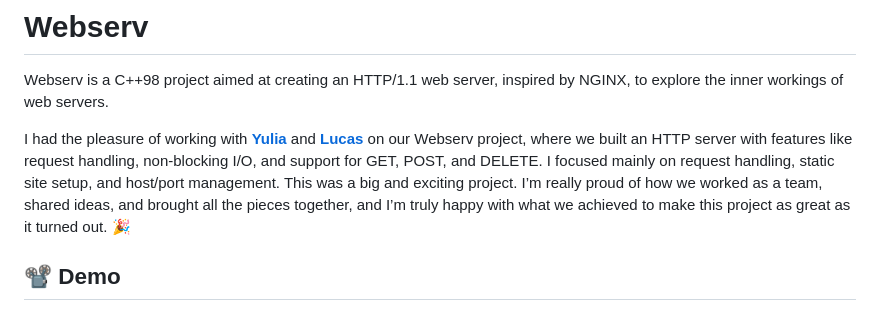
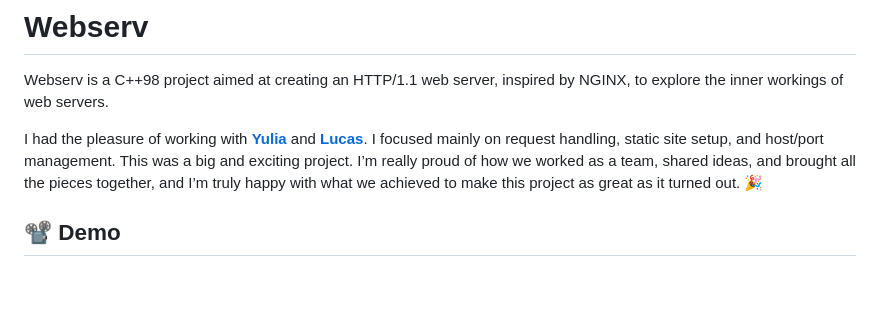
Before and after one commit to ngtina99/webserv, a Markdown page: README.md, the part around the change. Drawn GitHub-style; blank space fills up the shorter version.

```diff
--- a/README.md
+++ b/README.md
@@ -2,7 +2,7 @@
 
 Webserv is a C++98 project aimed at creating an HTTP/1.1 web server, inspired by NGINX, to explore the inner workings of web servers.
 
-I had the pleasure of working with [**Yulia**](https://github.com/leanor13) and [**Lucas**](https://github.com/andlukass) on our Webserv project, where we built an HTTP server with features like request handling, non-blocking I/O, and support for GET, POST, and DELETE. I focused mainly on request handling, static site setup, and host/port management.
+I had the pleasure of working with [**Yulia**](https://github.com/leanor13) and [**Lucas**](https://github.com/andlukass). I focused mainly on request handling, static site setup, and host/port management.
 This was a big and exciting project. I’m really proud of how we worked as a team, shared ideas, and brought all the pieces together, and I’m truly happy with what we achieved to make this project as great as it turned out. 🎉
 
 ## 📽 Demo
```
